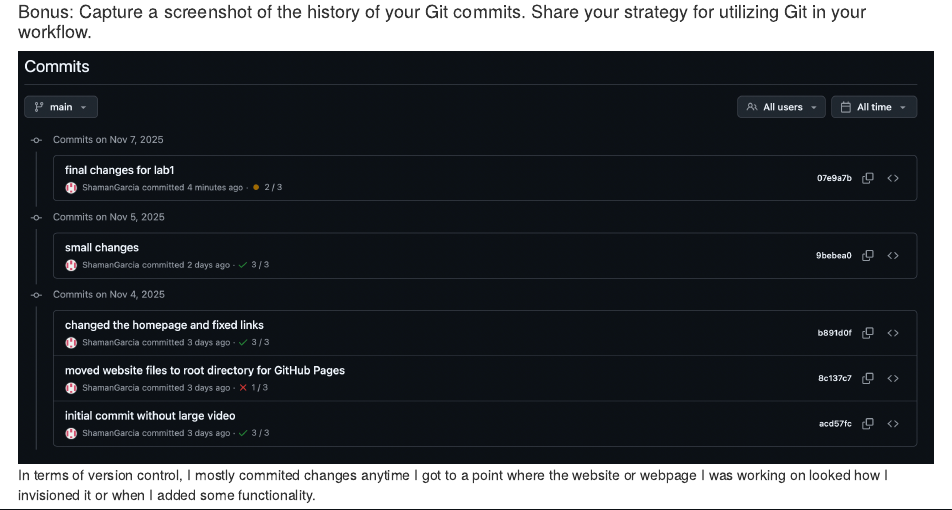
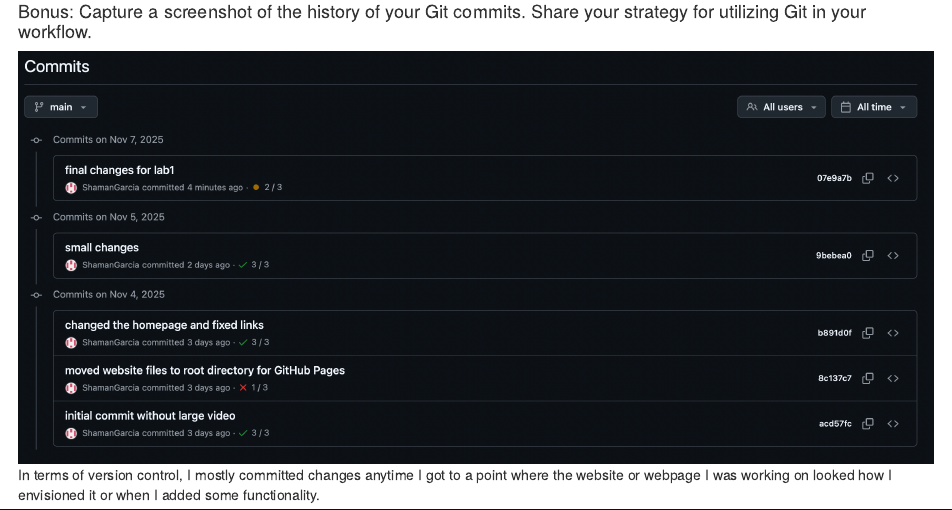
Before and after one commit to ShamanGarcia/lab1, an R Markdown document (personalmap.Rmd): the page in a window 1100 px wide, from 2930 px down. Rendered offline with R 4.5, knitr and Pandoc, with nearby package versions; some code elsewhere in the file could not run offline.

Commit message:
added text to commmit histroy

```diff
--- a/personalmap.Rmd
+++ b/personalmap.Rmd
@@ -107,4 +107,4 @@ Completed above.
 #### Bonus: Capture a screenshot of the history of your Git commits. Share your strategy for utilizing Git in your workflow.
 
 ![Commit history](siteimages/commits.png)
-In terms of version control, I mostly commited changes anytime I got to a point where the website or webpage I was working on looked how I invisioned it or when I added some functionality.
+In terms of version control, I mostly committed changes anytime I got to a point where the website or webpage I was working on looked how I envisioned it or when I added some functionality.
```
